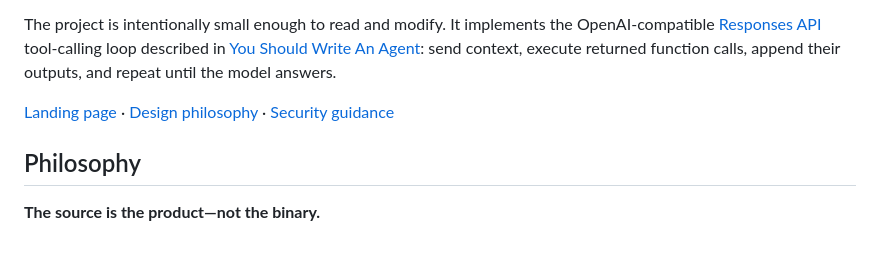
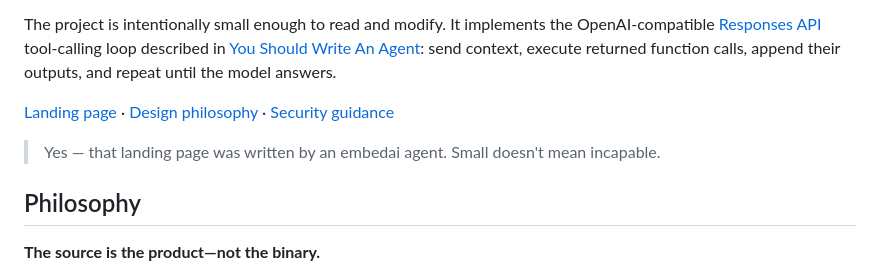
Before and after one commit to butelo/embedai, a Markdown page: README.md, the part around the change. Rendered like a GitHub page; blank space fills up the shorter version.

Commit message:
README: note the landing page was written by an embedai agent

```diff
--- a/README.md
+++ b/README.md
@@ -7,6 +7,8 @@
 The project is intentionally small enough to read and modify. It implements the OpenAI-compatible [Responses API](https://platform.openai.com/docs/api-reference/responses) tool-calling loop described in [You Should Write An Agent](https://fly.io/blog/everyone-write-an-agent/): send context, execute returned function calls, append their outputs, and repeat until the model answers.
 
 [Landing page](https://butelo.github.io/embedai/) · [Design philosophy](docs/PHILOSOPHY.md) · [Security guidance](SECURITY.md)
+
+> Yes — that landing page was written by an embedai agent. Small doesn't mean incapable.
 
 ## Philosophy
 
```
